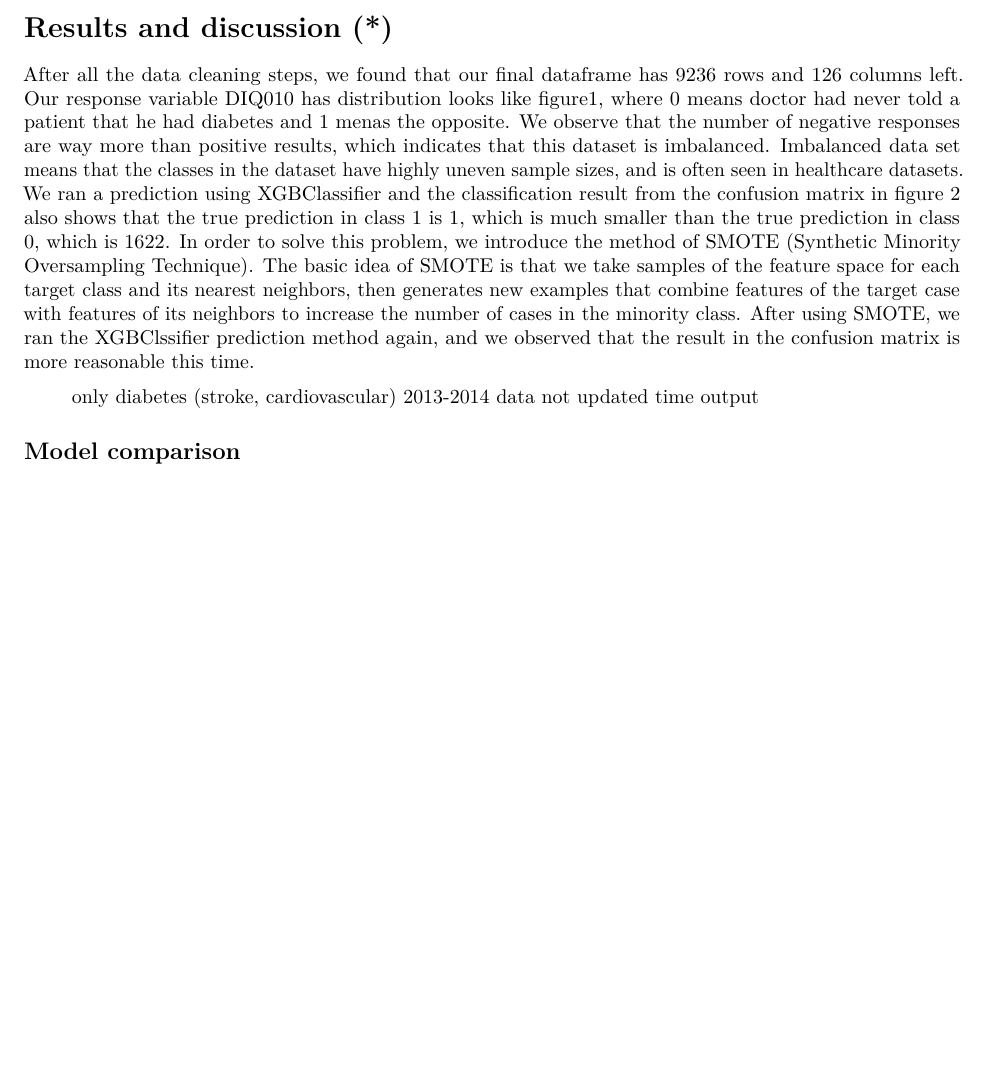
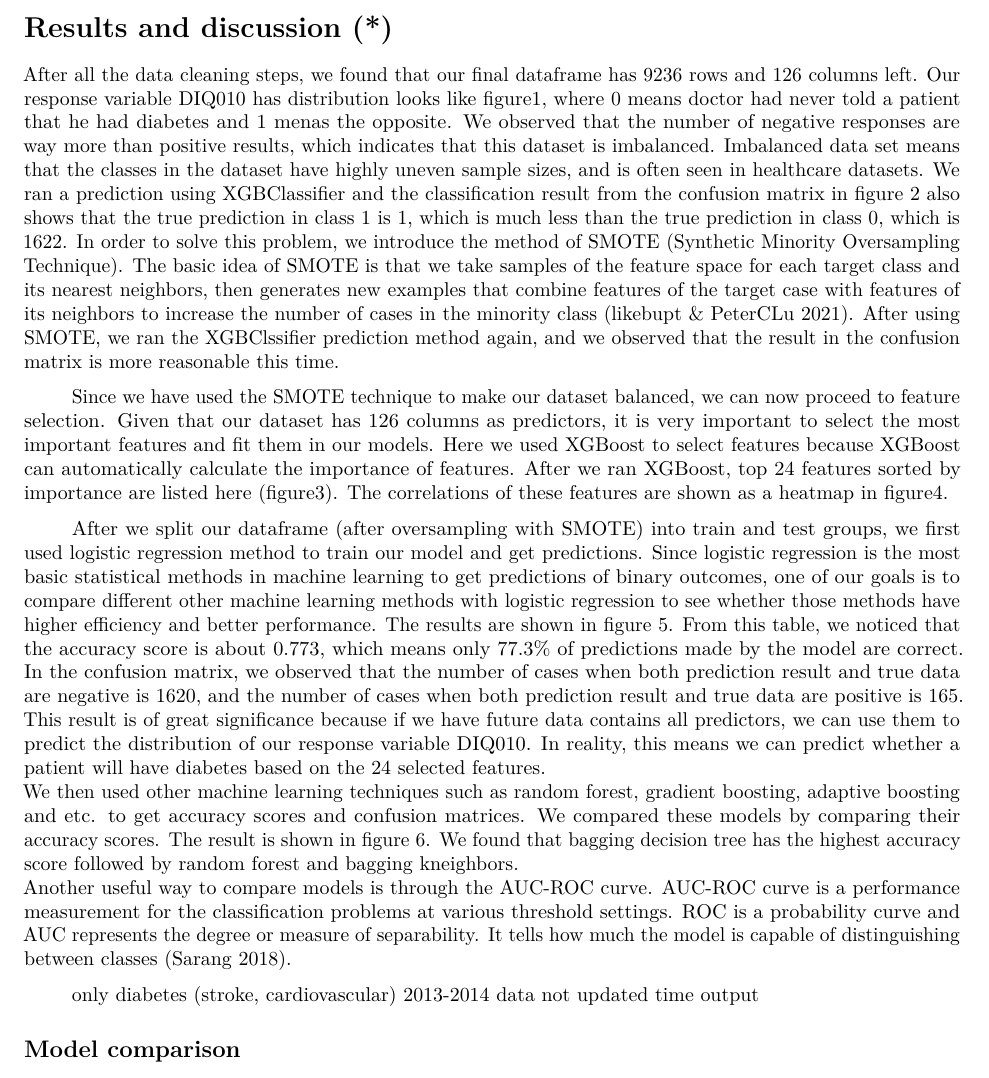
Before and after one commit to scottsun417/NHANES, an R Markdown document (biostat625_final_report.Rmd): part of page 3 of 4, cut so that both start at the same text, the shorter picture padded with empty space. Rendered offline with R 4.5, knitr and Pandoc, then LaTeX, with nearby package versions.

Commit message:
modify result and discussion

```diff
--- a/biostat625_final_report.Rmd
+++ b/biostat625_final_report.Rmd
@@ -65,7 +65,14 @@ For model building, we used the following methods:
 
 # Results and discussion (\*)
 
-After all the data cleaning steps, we found that our final dataframe has 9236 rows and 126 columns left. Our response variable DIQ010 has distribution looks like figure1, where 0 means doctor had never told a patient that he had diabetes and 1 menas the opposite. We observe that the number of negative responses are way more than positive results, which indicates that this dataset is imbalanced. Imbalanced data set means that the classes in the dataset have highly uneven sample sizes, and is often seen in healthcare datasets. We ran a prediction using XGBClassifier and the classification result from the confusion matrix in figure 2 also shows that the true prediction in class 1 is 1, which is much smaller than the true prediction in class 0, which is 1622. In order to solve this problem, we introduce the method of SMOTE (Synthetic Minority Oversampling Technique). The basic idea of SMOTE is that we take samples of the feature space for each target class and its nearest neighbors, then generates new examples that combine features of the target case with features of its neighbors to increase the number of cases in the minority class. After using SMOTE, we ran the XGBClssifier prediction method again, and we observed  that the result in the confusion matrix is more reasonable this time.
+After all the data cleaning steps, we found that our final dataframe has 9236 rows and 126 columns left. Our response variable DIQ010 has distribution looks like figure1, where 0 means doctor had never told a patient that he had diabetes and 1 menas the opposite. We observed that the number of negative responses are way more than positive results, which indicates that this dataset is imbalanced. Imbalanced data set means that the classes in the dataset have highly uneven sample sizes, and is often seen in healthcare datasets. We ran a prediction using XGBClassifier and the classification result from the confusion matrix in figure 2 also shows that the true prediction in class 1 is 1, which is much less than the true prediction in class 0, which is 1622. In order to solve this problem, we introduce the method of SMOTE (Synthetic Minority Oversampling Technique). The basic idea of SMOTE is that we take samples of the feature space for each target class and its nearest neighbors, then generates new examples that combine features of the target case with features of its neighbors to increase the number of cases in the minority class (likebupt & PeterCLu 2021). After using SMOTE, we ran the XGBClssifier prediction method again, and we observed  that the result in the confusion matrix is more reasonable this time.
+
+Since we have used the SMOTE technique to make our dataset balanced, we can now proceed to feature selection. Given that our dataset has 126 columns as predictors, it is very important to select the most important features and fit them in our models. Here we used XGBoost to select features because XGBoost can automatically calculate the importance of features. After we ran XGBoost, top 24 features sorted by importance are listed here (figure3). The correlations of these features are shown as a heatmap in figure4.
+
+After we split our dataframe (after oversampling with SMOTE) into train and test groups, we first used logistic regression method to train our model and get predictions. Since logistic regression is the most basic statistical methods in machine learning to get predictions of binary outcomes, one of our goals is to compare different other machine learning methods with logistic regression to see whether those methods have higher efficiency and better performance. The results are shown in figure 5. From this table, we noticed that the accuracy score is about 0.773, which means only 77.3% of predictions made by the model are correct. In the confusion matrix, we observed that the number of cases when both prediction result and true data are negative is 1620, and the number of cases when both prediction result and true data are positive is 165. This result is of great significance because if we have future data contains all predictors, we can use them to predict the distribution of our response variable DIQ010. In reality, this means we can predict whether a patient will have diabetes based on the 24 selected features. \
+We then used other machine learning techniques such as random forest, gradient boosting, adaptive boosting and etc. to get accuracy scores and confusion matrices. We compared these models by comparing their accuracy scores. The result is shown in figure 6. We found that bagging decision tree has the highest accuracy score followed by random forest and bagging kneighbors.\
+Another useful way to compare models is through the AUC-ROC curve. AUC-ROC curve is a performance measurement for the classification problems at various threshold settings. ROC is a probability curve and AUC represents the degree or measure of separability. It tells how much the model is capable of distinguishing between classes (Sarang 2018).
+
 
 only diabetes (stroke, cardiovascular) 2013-2014 data not updated time output
 
```
